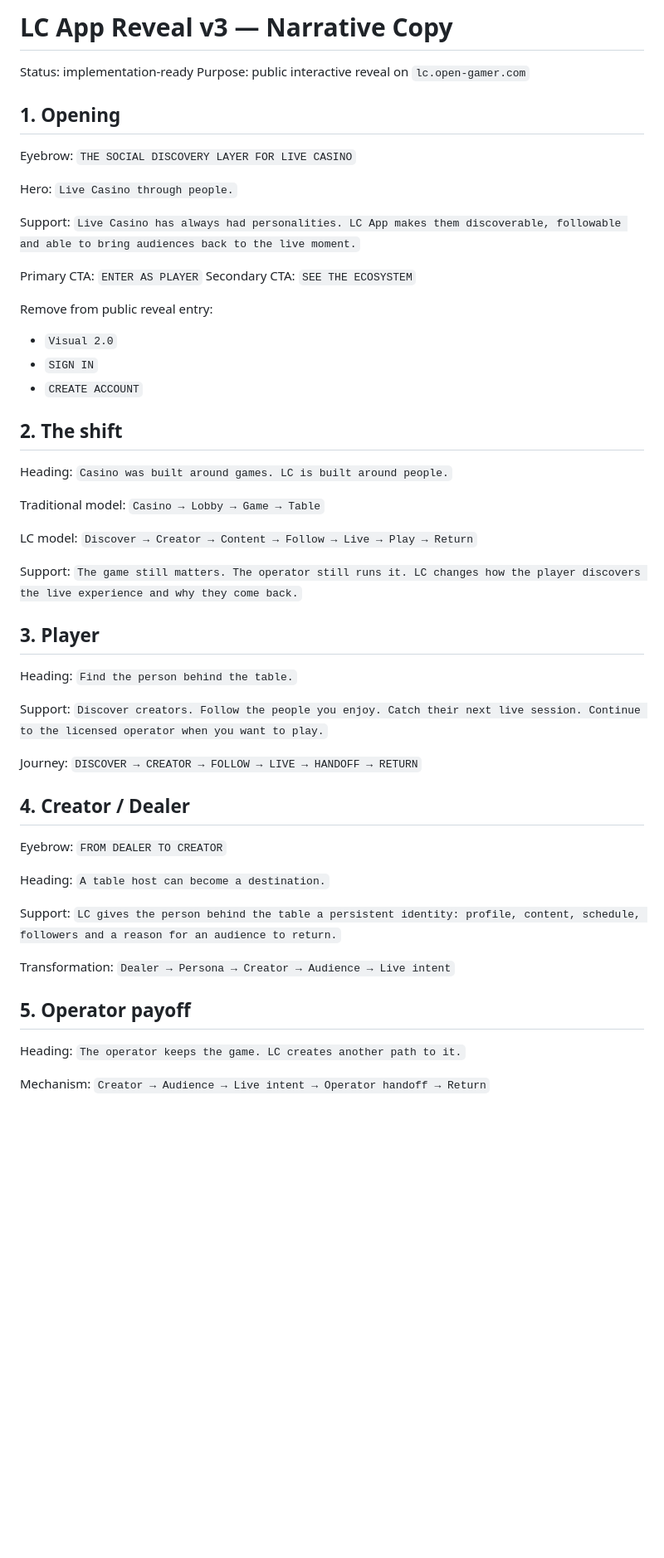
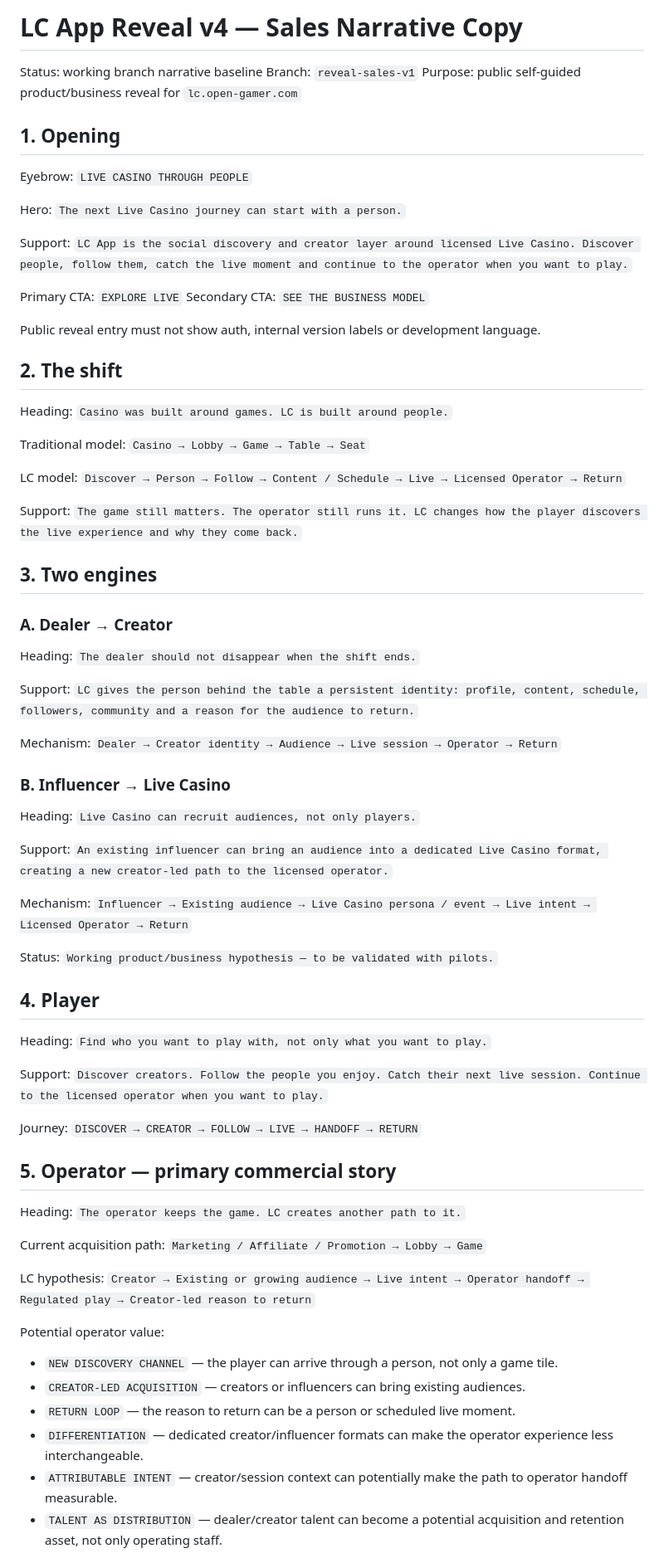
Before and after one commit to minasyannarek13-RBB/lc-app-investor-demo, a Markdown page: REVEAL_COPY_V3.md, the part around one of its changes. Shown at 83% size. GitHub-like rendering; blank space fills up the shorter version.

Commit message:
reveal v0.1: strengthen operator, provider and monetization narrative

```diff
--- a/REVEAL_COPY_V3.md
+++ b/REVEAL_COPY_V3.md
@@ -1,25 +1,23 @@
-# LC App Reveal v3 — Narrative Copy
+# LC App Reveal v4 — Sales Narrative Copy
 
-Status: implementation-ready
-Purpose: public interactive reveal on `lc.open-gamer.com`
+Status: working branch narrative baseline
+Branch: `reveal-sales-v1`
+Purpose: public self-guided product/business reveal for `lc.open-gamer.com`
 
 ## 1. Opening
 
-Eyebrow: `THE SOCIAL DISCOVERY LAYER FOR LIVE CASINO`
+Eyebrow: `LIVE CASINO THROUGH PEOPLE`
 
 Hero:
-`Live Casino through people.`
+`The next Live Casino journey can start with a person.`
 
 Support:
-`Live Casino has always had personalities. LC App makes them discoverable, followable and able to bring audiences back to the live moment.`
+`LC App is the social discovery and creator layer around licensed Live Casino. Discover people, follow them, catch the live moment and continue to the operator when you want to play.`
 
-Primary CTA: `ENTER AS PLAYER`
-Secondary CTA: `SEE THE ECOSYSTEM`
+Primary CTA: `EXPLORE LIVE`
+Secondary CTA: `SEE THE BUSINESS MODEL`
 
-Remove from public reveal entry:
-- `Visual 2.0`
-- `SIGN IN`
-- `CREATE ACCOUNT`
+Public reveal entry must not show auth, internal version labels or development language.
 
 ## 2. The shift
 
@@ -27,18 +25,45 @@ Heading:
 `Casino was built around games. LC is built around people.`
 
 Traditional model:
-`Casino → Lobby → Game → Table`
+`Casino → Lobby → Game → Table → Seat`
 
 LC model:
-`Discover → Creator → Content → Follow → Live → Play → Return`
+`Discover → Person → Follow → Content / Schedule → Live → Licensed Operator → Return`
 
 Support:
 `The game still matters. The operator still runs it. LC changes how the player discovers the live experience and why they come back.`
 
-## 3. Player
+## 3. Two engines
+
+### A. Dealer → Creator
 
 Heading:
-`Find the person behind the table.`
+`The dealer should not disappear when the shift ends.`
+
+Support:
+`LC gives the person behind the table a persistent identity: profile, content, schedule, followers, community and a reason for the audience to return.`
+
+Mechanism:
+`Dealer → Creator identity → Audience → Live session → Operator → Return`
+
+### B. Influencer → Live Casino
+
+Heading:
+`Live Casino can recruit audiences, not only players.`
+
+Support:
+`An existing influencer can bring an audience into a dedicated Live Casino format, creating a new creator-led path to the licensed operator.`
+
+Mechanism:
+`Influencer → Existing audience → Live Casino persona / event → Live intent → Licensed Operator → Return`
+
+Status:
+`Working product/business hypothesis — to be validated with pilots.`
+
+## 4. Player
+
+Heading:
+`Find who you want to play with, not only what you want to play.`
 
 Support:
 `Discover creators. Follow the people you enjoy. Catch their next live session. Continue to the licensed operator when you want to play.`
@@ -46,23 +71,22 @@ Support:
 Journey:
 `DISCOVER → CREATOR → FOLLOW → LIVE → HANDOFF → RETURN`
 
-## 4. Creator / Dealer
-
-Eyebrow: `FROM DEALER TO CREATOR`
-
-Heading:
-`A table host can become a destination.`
-
-Support:
-`LC gives the person behind the table a persistent identity: profile, content, schedule, followers and a reason for an audience to return.`
-
-Transformation:
-`Dealer → Persona → Creator → Audience → Live intent`
-
-## 5. Operator payoff
+## 5. Operator — primary commercial story
 
 Heading:
 `The operator keeps the game. LC creates another path to it.`
 
-Mechanism:
-`Creator → Audience → Live intent → Operator handoff → Return`
+Current acquisition path:
+`Marketing / Affiliate / Promotion → Lobby → Game`
+
+LC hypothesis:
+`Creator → Existing or growing audience → Live intent → Operator handoff → Regulated play → Creator-led reason to return`
+
+Potential operator value:
+- `NEW DISCOVERY CHANNEL` — the player can arrive through a person, not only a game tile.
+- `CREATOR-LED ACQUISITION` — creators or influencers can bring existing audiences.
+- `RETURN LOOP` — the reason to return can be a person or scheduled live moment.
+- `DIFFERENTIATION` — dedicated creator/influencer formats can make the operator experience less interchangeable.
+- `ATTRIBUTABLE INTENT` — creator/session context can potentially make the path to operator handoff measurable.
+- `TALENT AS DISTRIBUTION` — dealer/creator talent can become a potential acquisition and retention asset, not only operating staff.
+
```
Also changed, not shown: other parts of REVEAL_COPY_V3.md (+94 -26 lines).
